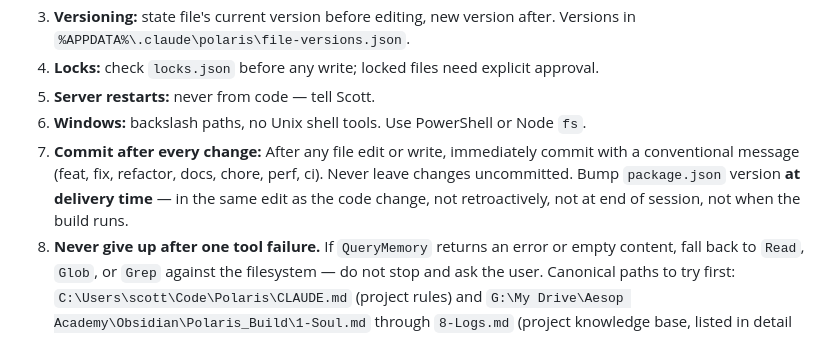
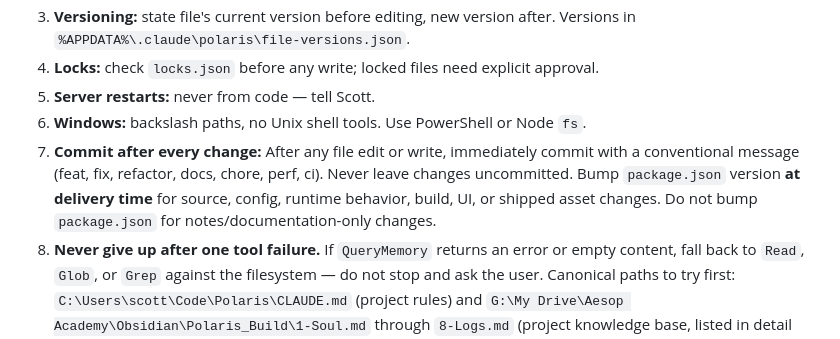
Before and after one commit to AesopScott/polaris, a Markdown page: CLAUDE.md, the part around the change. Rendered like a GitHub page.

Commit message:
docs: exempt documentation changes from version bump

```diff
--- a/CLAUDE.md
+++ b/CLAUDE.md
@@ -9,7 +9,7 @@ Scott's personal AI command center — parallel agent sessions, real API control
 4. **Locks:** check `locks.json` before any write; locked files need explicit approval.
 5. **Server restarts:** never from code — tell Scott.
 6. **Windows:** backslash paths, no Unix shell tools. Use PowerShell or Node `fs`.
-7. **Commit after every change:** After any file edit or write, immediately commit with a conventional message (feat, fix, refactor, docs, chore, perf, ci). Never leave changes uncommitted. Bump `package.json` version **at delivery time** — in the same edit as the code change, not retroactively, not at end of session, not when the build runs.
+7. **Commit after every change:** After any file edit or write, immediately commit with a conventional message (feat, fix, refactor, docs, chore, perf, ci). Never leave changes uncommitted. Bump `package.json` version **at delivery time** for source, config, runtime behavior, build, UI, or shipped asset changes. Do not bump `package.json` for notes/documentation-only changes.
 8. **Never give up after one tool failure.** If `QueryMemory` returns an error or empty content, fall back to `Read`, `Glob`, or `Grep` against the filesystem — do not stop and ask the user. Canonical paths to try first: `C:\Users\scott\Code\Polaris\CLAUDE.md` (project rules) and `G:\My Drive\Aesop Academy\Obsidian\Polaris_Build\1-Soul.md` through `8-Logs.md` (project knowledge base, listed in detail under "Project knowledge base" below). Bash and PowerShell tools are available — use them. Asking the user to "advise" or "provide the path" is a last resort, not a first response.
 9. **Config archives.** Every write to `%APPDATA%\.claude\polaris\config.json` auto-copies the prior content to `%APPDATA%\.claude\polaris\config-archive\config.<ISO>.json`. Append-only, capped at 200 files / 10 MB total — oldest pruned first. If a save corrupts or wipes config (the 2026-05-05 incident wiped `obsidianDir`, MCP servers, and routines from every project), restore from the most recent pre-incident archive. Do not trust `config.backup.json` alone — single-level, gets rotated past loss points.
 10. **Never run the installer without explicit approval.** Running `build-install.ps1` or any `dist` build launches an NSIS installer that can trigger a Windows reboot. Always ask Scott before running any build+install command. Building with `npm start` or `npm run pack` is safe (no installer, no reboot risk).
```
